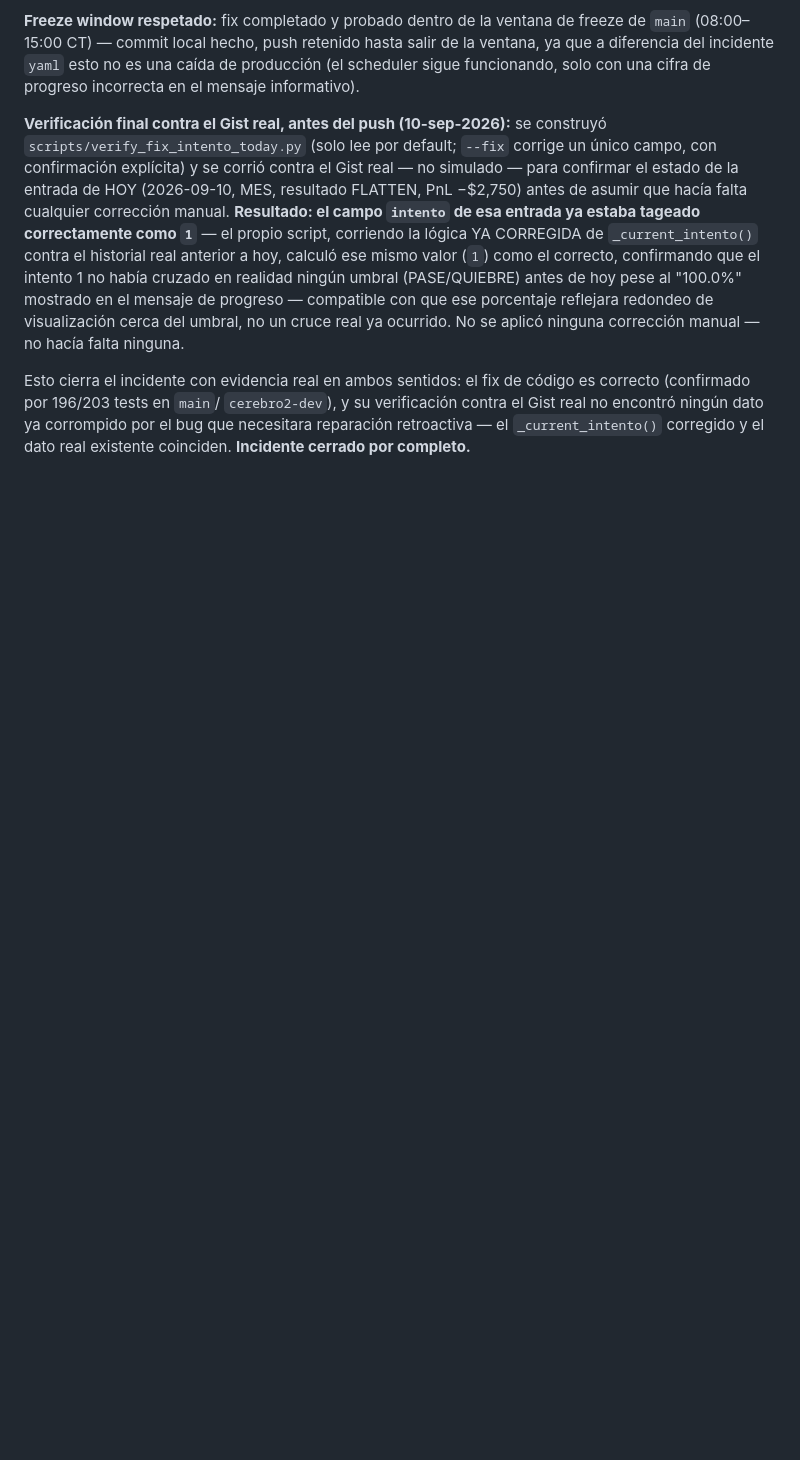
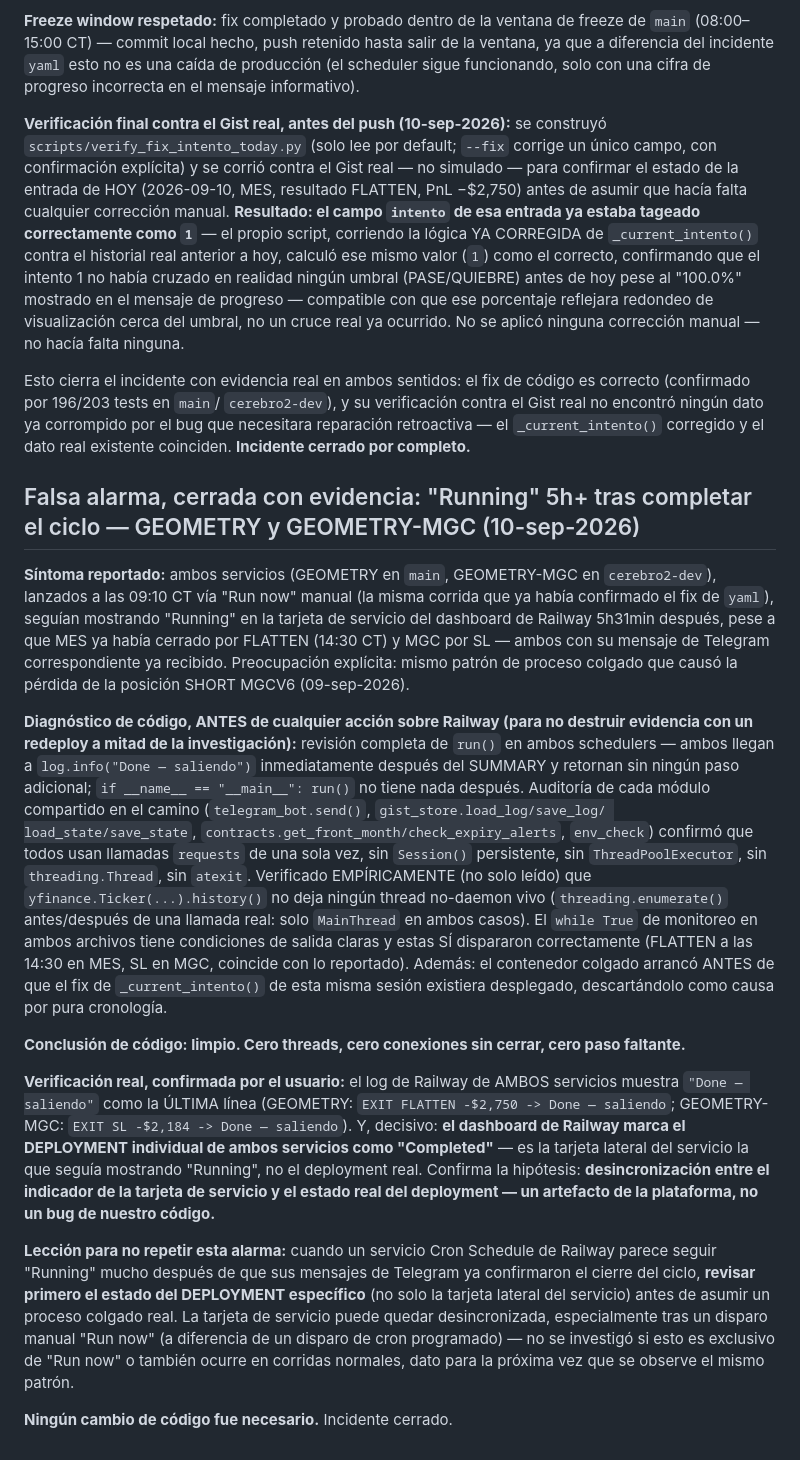
Before and after one commit to erictvillarreal/GLITCH, a Markdown page: glitch/GLITCH_RESEARCH_LOG.md, the part around the change. Drawn GitHub-style; blank space fills up the shorter version.

Commit message:
Document Railway dashboard "Running" vs deployment "Completed" false alarm
Both GEOMETRY and GEOMETRY-MGC appeared stuck "Running" 5h+ after
finishing their trading cycle (MES FLATTEN, MGC SL, both confirmed via
Telegram). Full code review (run()'s tail, every shared module,
empirical thread check on yfinance) found nothing that could hang the
process. User confirmed via Railway logs that "Done -- saliendo" is
the last line in both, and the dashboard's per-deployment status shows
"Completed" -- only the service card's own indicator lagged. Platform
artifact, not a code bug. No code change needed.

Co-Authored-By: Claude Sonnet 5 <noreply@anthropic.com>

```diff
--- a/glitch/GLITCH_RESEARCH_LOG.md
+++ b/glitch/GLITCH_RESEARCH_LOG.md
@@ -1392,3 +1392,61 @@ fix de código es correcto (confirmado por 196/203 tests en `main`/
 ningún dato ya corrompido por el bug que necesitara reparación
 retroactiva — el `_current_intento()` corregido y el dato real
 existente coinciden. **Incidente cerrado por completo.**
+
+## Falsa alarma, cerrada con evidencia: "Running" 5h+ tras completar el ciclo — GEOMETRY y GEOMETRY-MGC (10-sep-2026)
+
+**Síntoma reportado:** ambos servicios (GEOMETRY en `main`, GEOMETRY-MGC
+en `cerebro2-dev`), lanzados a las 09:10 CT vía "Run now" manual (la
+misma corrida que ya había confirmado el fix de `yaml`), seguían
+mostrando "Running" en la tarjeta de servicio del dashboard de Railway
+5h31min después, pese a que MES ya había cerrado por FLATTEN (14:30 CT)
+y MGC por SL — ambos con su mensaje de Telegram correspondiente ya
+recibido. Preocupación explícita: mismo patrón de proceso colgado que
+causó la pérdida de la posición SHORT MGCV6 (09-sep-2026).
+
+**Diagnóstico de código, ANTES de cualquier acción sobre Railway (para
+no destruir evidencia con un redeploy a mitad de la investigación):**
+revisión completa de `run()` en ambos schedulers — ambos llegan a
+`log.info("Done — saliendo")` inmediatamente después del SUMMARY y
+retornan sin ningún paso adicional; `if __name__ == "__main__": run()`
+no tiene nada después. Auditoría de cada módulo compartido en el
+camino (`telegram_bot.send()`, `gist_store.load_log/save_log/
+load_state/save_state`, `contracts.get_front_month/check_expiry_alerts`,
+`env_check`) confirmó que todos usan llamadas `requests` de una sola
+vez, sin `Session()` persistente, sin `ThreadPoolExecutor`, sin
+`threading.Thread`, sin `atexit`. Verificado EMPÍRICAMENTE (no solo
+leído) que `yfinance.Ticker(...).history()` no deja ningún thread
+no-daemon vivo (`threading.enumerate()` antes/después de una llamada
+real: solo `MainThread` en ambos casos). El `while True` de monitoreo
+en ambos archivos tiene condiciones de salida claras y estas SÍ
+dispararon correctamente (FLATTEN a las 14:30 en MES, SL en MGC,
+coincide con lo reportado). Además: el contenedor colgado arrancó
+ANTES de que el fix de `_current_intento()` de esta misma sesión
+existiera desplegado, descartándolo como causa por pura cronología.
+
+**Conclusión de código: limpio. Cero threads, cero conexiones sin
+cerrar, cero paso faltante.**
+
+**Verificación real, confirmada por el usuario:** el log de Railway de
+AMBOS servicios muestra `"Done — saliendo"` como la ÚLTIMA línea
+(GEOMETRY: `EXIT FLATTEN -$2,750 -> Done — saliendo`; GEOMETRY-MGC:
+`EXIT SL -$2,184 -> Done — saliendo`). Y, decisivo: **el dashboard de
+Railway marca el DEPLOYMENT individual de ambos servicios como
+"Completed"** — es la tarjeta lateral del servicio la que seguía
+mostrando "Running", no el deployment real. Confirma la hipótesis:
+**desincronización entre el indicador de la tarjeta de servicio y el
+estado real del deployment — un artefacto de la plataforma, no un bug
+de nuestro código.**
+
+**Lección para no repetir esta alarma:** cuando un servicio Cron
+Schedule de Railway parece seguir "Running" mucho después de que sus
+mensajes de Telegram ya confirmaron el cierre del ciclo, **revisar
+primero el estado del DEPLOYMENT específico** (no solo la tarjeta
+lateral del servicio) antes de asumir un proceso colgado real. La
+tarjeta de servicio puede quedar desincronizada, especialmente tras un
+disparo manual "Run now" (a diferencia de un disparo de cron
+programado) — no se investigó si esto es exclusivo de "Run now" o
+también ocurre en corridas normales, dato para la próxima vez que se
+observe el mismo patrón.
+
+**Ningún cambio de código fue necesario.** Incidente cerrado.
```
